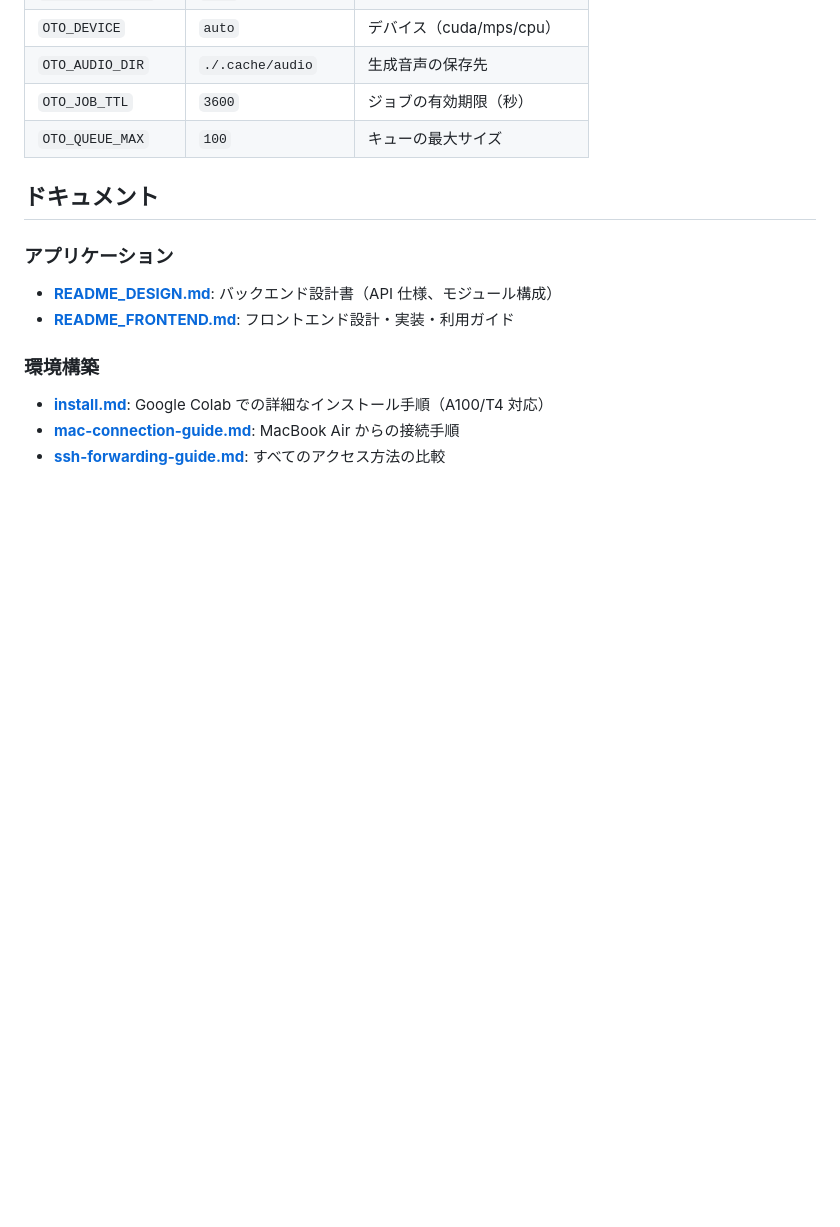
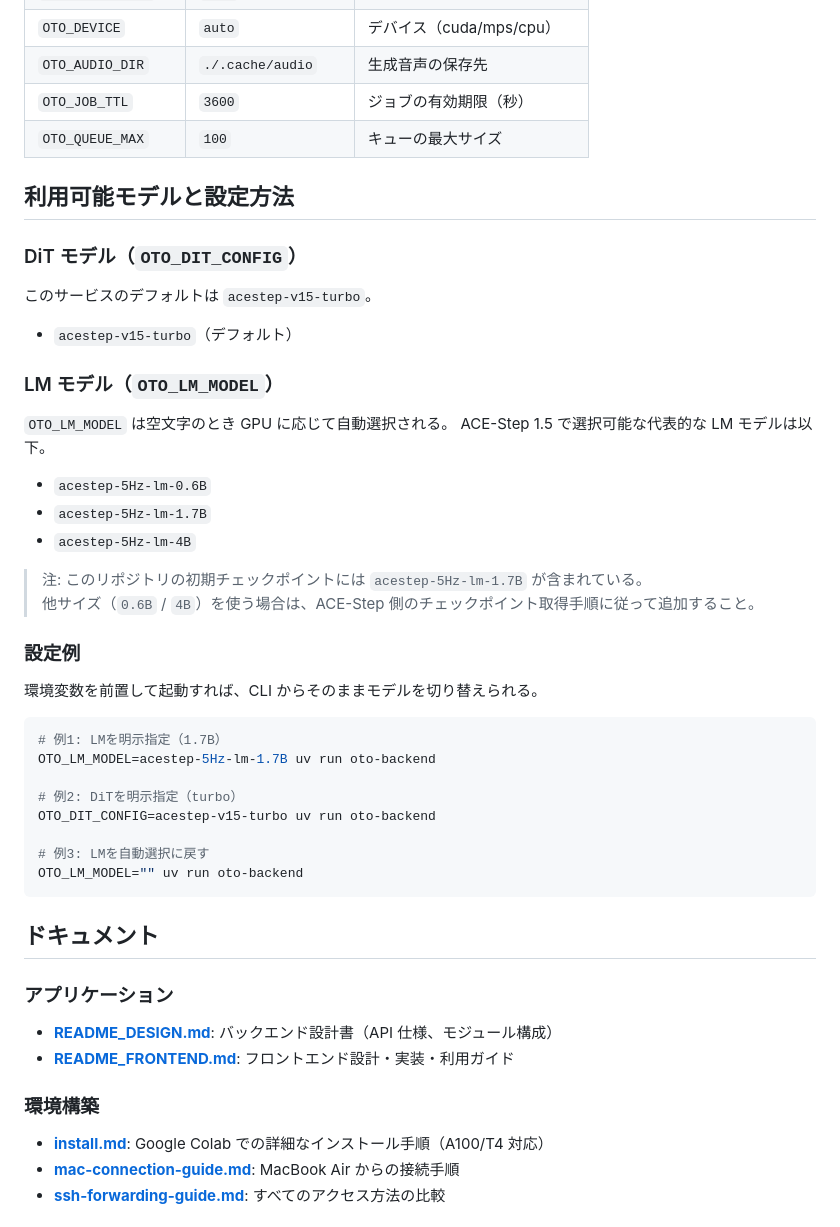
Before and after one commit to engineercafe-jp/oto-factory, a Markdown page: README.md, the part around the change. GitHub-like rendering; blank space fills up the shorter version.

Commit message:
docs: add available model options and config examples

````diff
--- a/README.md
+++ b/README.md
@@ -193,6 +193,41 @@ ssh -L 7860:localhost:7860 -L 8000:localhost:8000 -L 3000:localhost:3000 colab
 | `OTO_JOB_TTL` | `3600` | ジョブの有効期限（秒）|
 | `OTO_QUEUE_MAX` | `100` | キューの最大サイズ |
 
+## 利用可能モデルと設定方法
+
+### DiT モデル（`OTO_DIT_CONFIG`）
+
+このサービスのデフォルトは `acestep-v15-turbo`。
+
+- `acestep-v15-turbo`（デフォルト）
+
+### LM モデル（`OTO_LM_MODEL`）
+
+`OTO_LM_MODEL` は空文字のとき GPU に応じて自動選択される。
+ACE-Step 1.5 で選択可能な代表的な LM モデルは以下。
+
+- `acestep-5Hz-lm-0.6B`
+- `acestep-5Hz-lm-1.7B`
+- `acestep-5Hz-lm-4B`
+
+> 注: このリポジトリの初期チェックポイントには `acestep-5Hz-lm-1.7B` が含まれている。
+> 他サイズ（`0.6B` / `4B`）を使う場合は、ACE-Step 側のチェックポイント取得手順に従って追加すること。
+
+### 設定例
+
+環境変数を前置して起動すれば、CLI からそのままモデルを切り替えられる。
+
+```bash
+# 例1: LMを明示指定（1.7B）
+OTO_LM_MODEL=acestep-5Hz-lm-1.7B uv run oto-backend
+
+# 例2: DiTを明示指定（turbo）
+OTO_DIT_CONFIG=acestep-v15-turbo uv run oto-backend
+
+# 例3: LMを自動選択に戻す
+OTO_LM_MODEL="" uv run oto-backend
+```
+
 ## ドキュメント
 
 ### アプリケーション
````
